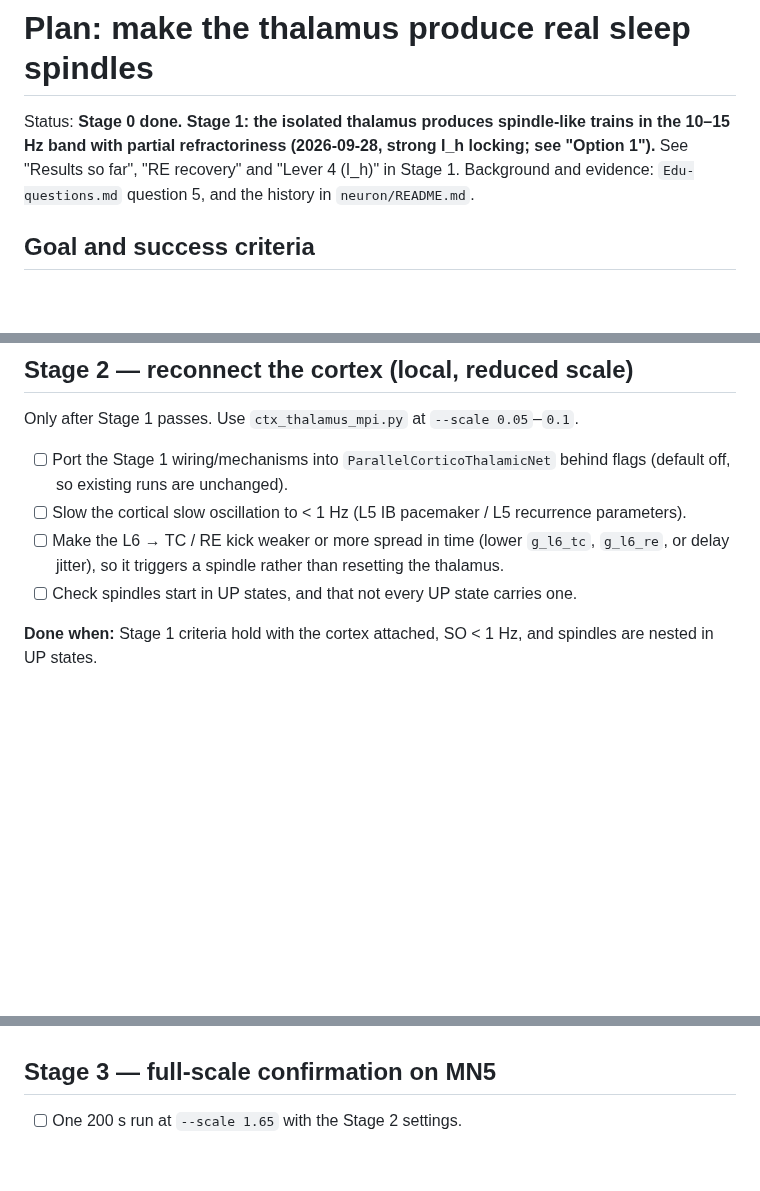
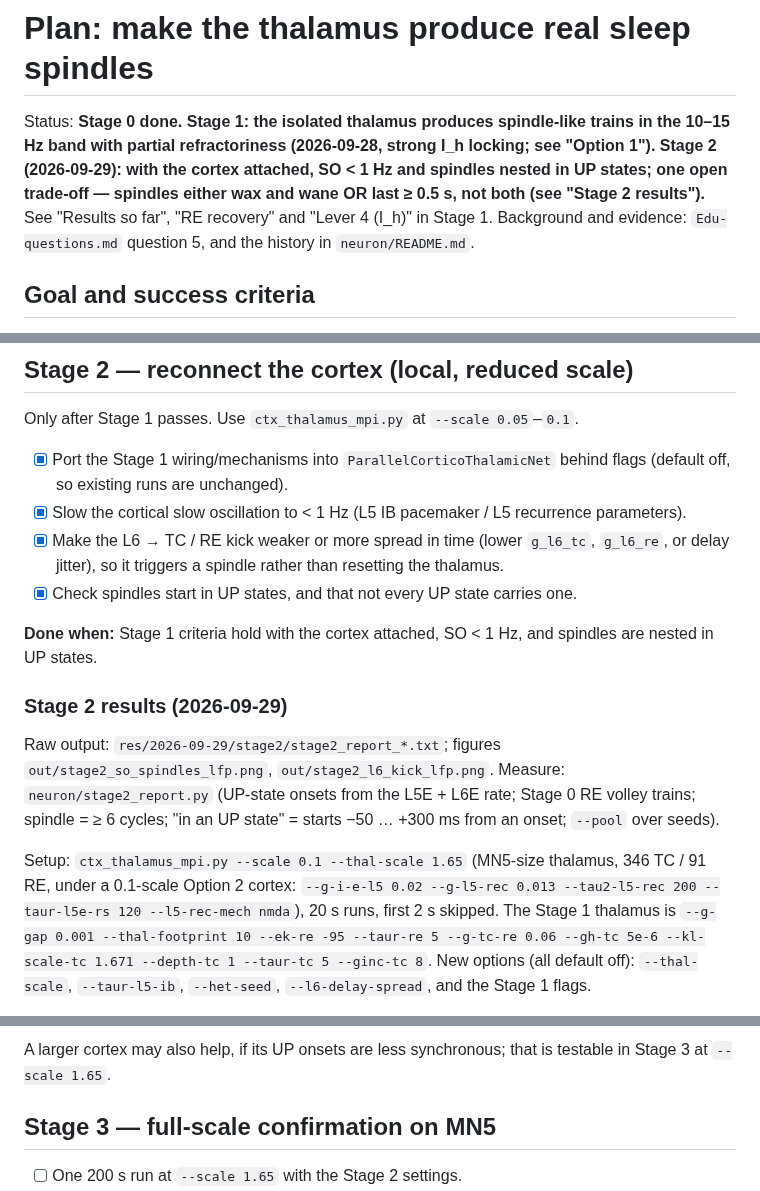
Before and after one commit to max-talanov/audCC, a Markdown page: PLAN-spindels.md, 3 parts joined by grey strips. Rendered like a GitHub page; blank space fills up the shorter version.

```diff
--- a/PLAN-spindels.md
+++ b/PLAN-spindels.md
@@ -2,7 +2,10 @@
 
 Status: **Stage 0 done. Stage 1: the isolated thalamus produces
 spindle-like trains in the 10–15 Hz band with partial refractoriness
-(2026-09-28, strong I_h locking; see "Option 1").** See "Results so far", "RE recovery" and "Lever 4 (I_h)" in
+(2026-09-28, strong I_h locking; see "Option 1"). Stage 2 (2026-09-29):
+with the cortex attached, SO < 1 Hz and spindles nested in UP states;
+one open trade-off — spindles either wax and wane OR last ≥ 0.5 s, not
+both (see "Stage 2 results").** See "Results so far", "RE recovery" and "Lever 4 (I_h)" in
 Stage 1. Background and evidence:
 `Edu-questions.md` question 5, and the history in `neuron/README.md`.
 
@@ -417,15 +420,33 @@ second kick within ~2 s produces a weaker or no spindle (refractoriness).
 
 Only after Stage 1 passes. Use `ctx_thalamus_mpi.py` at `--scale 0.05`–`0.1`.
 
-- [ ] Port the Stage 1 wiring/mechanisms into `ParallelCorticoThalamicNet`
+- [x] Port the Stage 1 wiring/mechanisms into `ParallelCorticoThalamicNet`
       behind flags (default off, so existing runs are unchanged).
-- [ ] Slow the cortical slow oscillation to < 1 Hz (L5 IB pacemaker /
+- [x] Slow the cortical slow oscillation to < 1 Hz (L5 IB pacemaker /
       L5 recurrence parameters).
-- [ ] Make the L6 → TC / RE kick weaker or more spread in time (lower
+- [x] Make the L6 → TC / RE kick weaker or more spread in time (lower
       `g_l6_tc`, `g_l6_re`, or delay jitter), so it triggers a spindle rather
       than resetting the thalamus.
-- [ ] Check spindles start in UP states, and that not every UP state carries
+- [x] Check spindles start in UP states, and that not every UP state carries
       one.
 
 **Done when:** Stage 1 criteria hold with the cortex attached, SO < 1 Hz, and
 spindles are nested in UP states.
+
+### Stage 2 results (2026-09-29)
+
+Raw output: `res/2026-09-29/stage2/stage2_report_*.txt`; figures
+`out/stage2_so_spindles_lfp.png`, `out/stage2_l6_kick_lfp.png`. Measure:
+`neuron/stage2_report.py` (UP-state onsets from the L5E + L6E rate; Stage 0
+RE volley trains; spindle = ≥ 6 cycles; "in an UP state" = starts −50 …
++300 ms from an onset; `--pool` over seeds).
+
+Setup: `ctx_thalamus_mpi.py --scale 0.1 --thal-scale 1.65` (MN5-size
+thalamus, 346 TC / 91 RE, under a 0.1-scale Option 2 cortex: `--g-i-e-l5
+0.02 --g-l5-rec 0.013 --tau2-l5-rec 200 --taur-l5e-rs 120 --l5-rec-mech
+nmda`), 20 s runs, first 2 s skipped. The Stage 1 thalamus is `--g-gap 0.001
+--thal-footprint 10 --ek-re -95 --taur-re 5 --g-tc-re 0.06 --gh-tc 5e-6
+--kl-scale-tc 1.671 --depth-tc 1 --taur-tc 5 --ginc-tc 8`. New options (all
+default off): `--thal-scale`, `--taur-l5-ib`, `--het-seed`,
+`--l6-delay-spread`, and the Stage 1 flags.
+
@@ -432,3 +523,5 @@ spindles are nested in UP states.
+A larger cortex may also help, if its UP onsets are less synchronous; that
+is testable in Stage 3 at `--scale 1.65`.
 
 ## Stage 3 — full-scale confirmation on MN5
 
```
Also changed, not shown: other parts of PLAN-spindels.md (+70 -0 lines), out/stage2_l6_kick_lfp.png (added), 1 other file.
